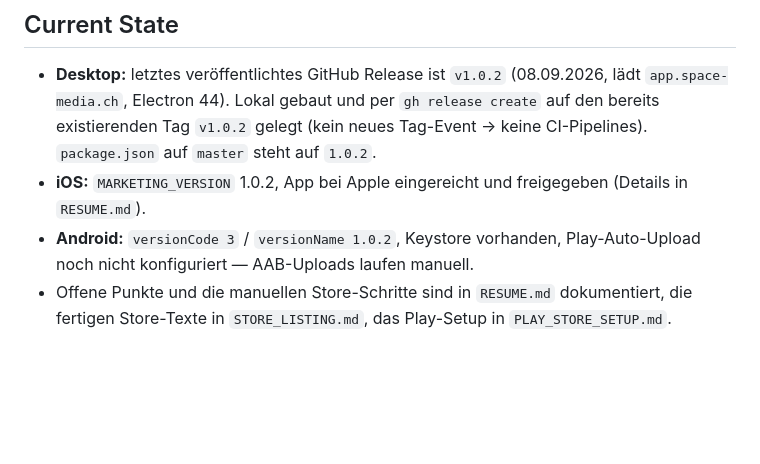
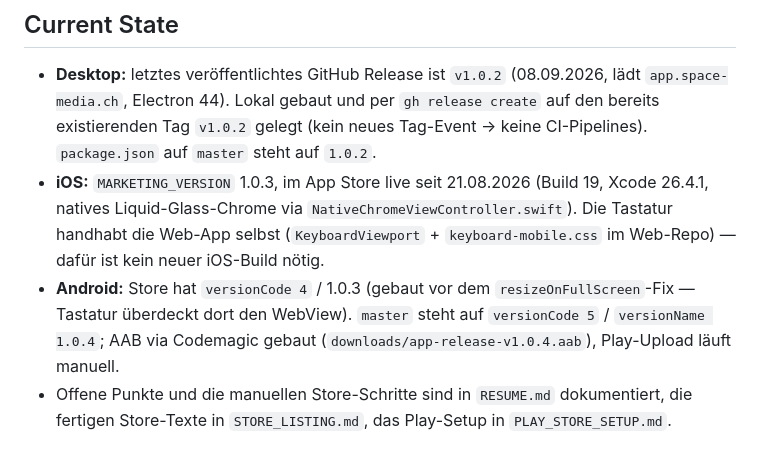
Before and after one commit to Giannino21x/space-media-desktop-app, a Markdown page: CLAUDE.md, the part around the change. GitHub-like rendering; blank space fills up the shorter version.

Commit message:
docs: Store-Stand iOS 1.0.3 / Android 1.0.4 (Tastatur-Fix)
Co-Authored-By: Claude Fable 5.1 <noreply@anthropic.com>
Claude-Session: https://claude.ai/code/session_011VWQeTivLUCL1wuPtugMXb

```diff
--- a/CLAUDE.md
+++ b/CLAUDE.md
@@ -93,8 +93,11 @@ Im Dev-Modus (`--dev`) läuft kein Update-Check.
 - **Desktop:** letztes veröffentlichtes GitHub Release ist `v1.0.2` (08.09.2026, lädt `app.space-media.ch`,
   Electron 44). Lokal gebaut und per `gh release create` auf den bereits existierenden Tag `v1.0.2` gelegt
   (kein neues Tag-Event → keine CI-Pipelines). `package.json` auf `master` steht auf `1.0.2`.
-- **iOS:** `MARKETING_VERSION` 1.0.2, App bei Apple eingereicht und freigegeben (Details in `RESUME.md`).
-- **Android:** `versionCode 3` / `versionName 1.0.2`, Keystore vorhanden, Play-Auto-Upload noch nicht
-  konfiguriert — AAB-Uploads laufen manuell.
+- **iOS:** `MARKETING_VERSION` 1.0.3, im App Store live seit 21.08.2026 (Build 19, Xcode 26.4.1, natives
+  Liquid-Glass-Chrome via `NativeChromeViewController.swift`). Die Tastatur handhabt die Web-App selbst
+  (`KeyboardViewport` + `keyboard-mobile.css` im Web-Repo) — dafür ist kein neuer iOS-Build nötig.
+- **Android:** Store hat `versionCode 4` / 1.0.3 (gebaut vor dem `resizeOnFullScreen`-Fix — Tastatur
+  überdeckt dort den WebView). `master` steht auf `versionCode 5` / `versionName 1.0.4`; AAB via
+  Codemagic gebaut (`downloads/app-release-v1.0.4.aab`), Play-Upload läuft manuell.
 - Offene Punkte und die manuellen Store-Schritte sind in `RESUME.md` dokumentiert, die fertigen
   Store-Texte in `STORE_LISTING.md`, das Play-Setup in `PLAY_STORE_SETUP.md`.
```
